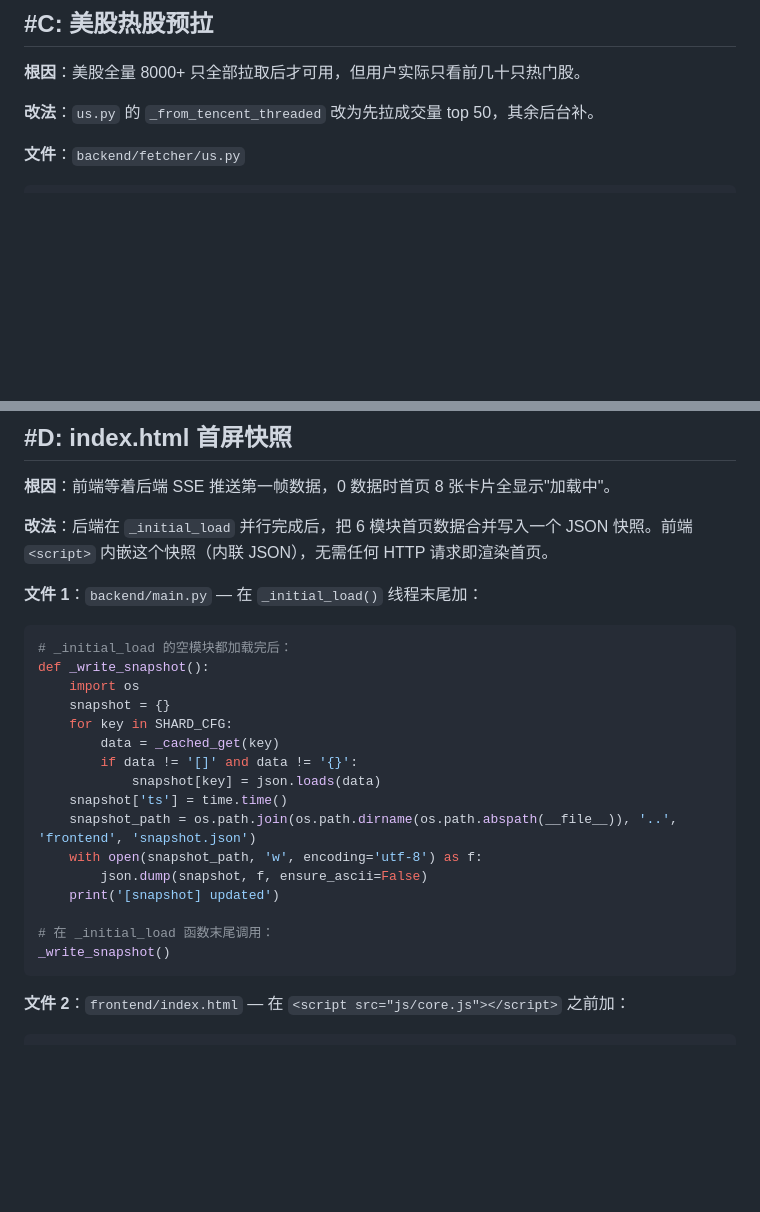
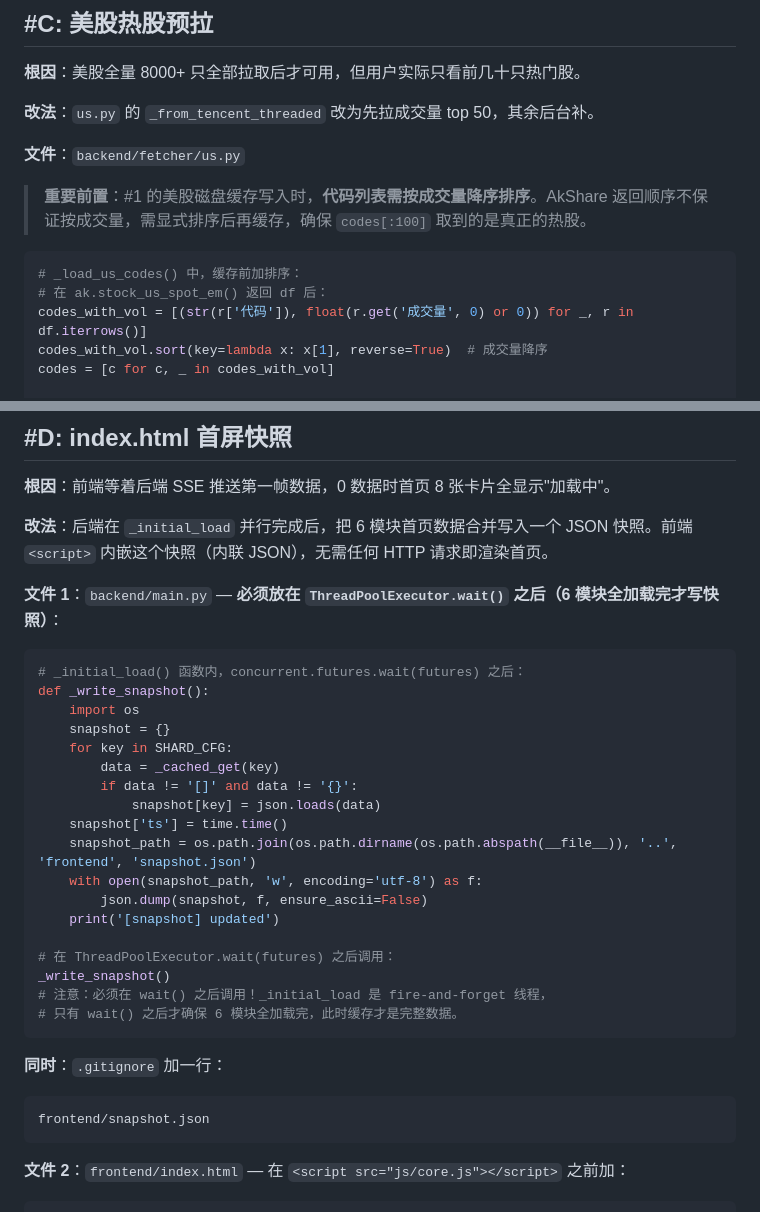
Before and after one commit to OldCat263/MarketView, a Markdown page: docs/V1.8.6-秒开实施指令.md, 2 parts joined by grey strips. Drawn GitHub-style; blank space fills up the shorter version.

````diff
--- a/docs/V1.8.6-秒开实施指令.md
+++ b/docs/V1.8.6-秒开实施指令.md
@@ -144,7 +144,15 @@ def kline_endpoint(module: str, code: str, period: str = '1d', count: int = 750)
 
 **文件**：`backend/fetcher/us.py`
 
+> **重要前置**：#1 的美股磁盘缓存写入时，**代码列表需按成交量降序排序**。AkShare 返回顺序不保证按成交量，需显式排序后再缓存，确保 `codes[:100]` 取到的是真正的热股。
+
 ```python
+# _load_us_codes() 中，缓存前加排序：
+# 在 ak.stock_us_spot_em() 返回 df 后：
+codes_with_vol = [(str(r['代码']), float(r.get('成交量', 0) or 0)) for _, r in df.iterrows()]
+codes_with_vol.sort(key=lambda x: x[1], reverse=True)  # 成交量降序
+codes = [c for c, _ in codes_with_vol]
+
 # fetch_shard 改为：
 def fetch_shard(shard_idx, total_shards):
     codes = _load_us_codes()
@@ -169,10 +177,10 @@ def fetch_shard(shard_idx, total_shards):
 
 **改法**：后端在 `_initial_load` 并行完成后，把 6 模块首页数据合并写入一个 JSON 快照。前端 `<script>` 内嵌这个快照（内联 JSON），无需任何 HTTP 请求即渲染首页。
 
-**文件 1**：`backend/main.py` — 在 `_initial_load()` 线程末尾加：
+**文件 1**：`backend/main.py` — **必须放在 `ThreadPoolExecutor.wait()` 之后（6 模块全加载完才写快照）**：
 
 ```python
-# _initial_load 的空模块都加载完后：
+# _initial_load() 函数内，concurrent.futures.wait(futures) 之后：
 def _write_snapshot():
     import os
     snapshot = {}
@@ -186,8 +194,16 @@ def _write_snapshot():
         json.dump(snapshot, f, ensure_ascii=False)
     print('[snapshot] updated')
 
-# 在 _initial_load 函数末尾调用：
+# 在 ThreadPoolExecutor.wait(futures) 之后调用：
 _write_snapshot()
+# 注意：必须在 wait() 之后调用！_initial_load 是 fire-and-forget 线程，
+# 只有 wait() 之后才确保 6 模块全加载完，此时缓存才是完整数据。
+```
+
+**同时**：`.gitignore` 加一行：
+
+```
+frontend/snapshot.json
 ```
 
 **文件 2**：`frontend/index.html` — 在 `<script src="js/core.js"></script>` 之前加：
````
Also changed, not shown: docs/V1.8.5-实施指令.md (+13 -11 lines), docs/V1.9.0-设计稿.md (+21 -2 lines).
